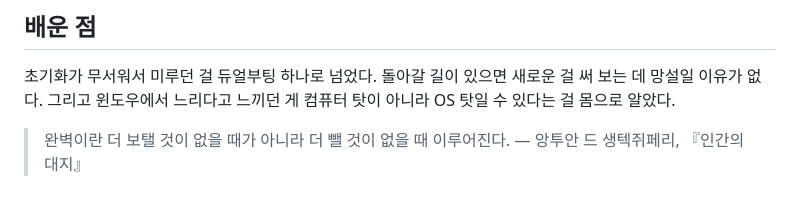
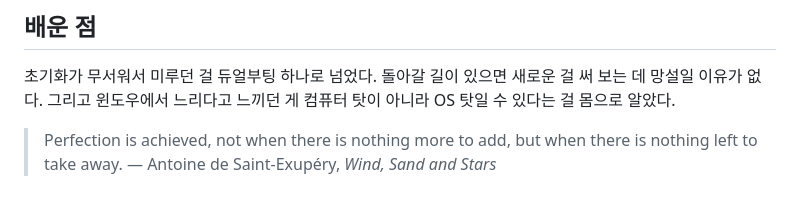
Before and after one commit to bottari-KR/bottari-KR.github.io, a Markdown page: posts/2026-08-30-omarchy-switch.md, the part around the change. Rendered like a GitHub page.

Commit message:
post: 글 4 끝 인용을 영어로 (사용자 지정)
Co-Authored-By: Claude Fable 5.1 <noreply@anthropic.com>

```diff
--- a/posts/2026-08-30-omarchy-switch.md
+++ b/posts/2026-08-30-omarchy-switch.md
@@ -48,5 +48,5 @@ Omarchy로 넘어갔다. 타이핑부터 빨라진 게 말이 안 됐다. 처음
 
 초기화가 무서워서 미루던 걸 듀얼부팅 하나로 넘었다. 돌아갈 길이 있으면 새로운 걸 써 보는 데 망설일 이유가 없다. 그리고 윈도우에서 느리다고 느끼던 게 컴퓨터 탓이 아니라 OS 탓일 수 있다는 걸 몸으로 알았다.
 
-> 완벽이란 더 보탤 것이 없을 때가 아니라 더 뺄 것이 없을 때 이루어진다.
-> — 앙투안 드 생텍쥐페리, 『인간의 대지』
+> Perfection is achieved, not when there is nothing more to add, but when there is nothing left to take away.
+> — Antoine de Saint-Exupéry, *Wind, Sand and Stars*
```
